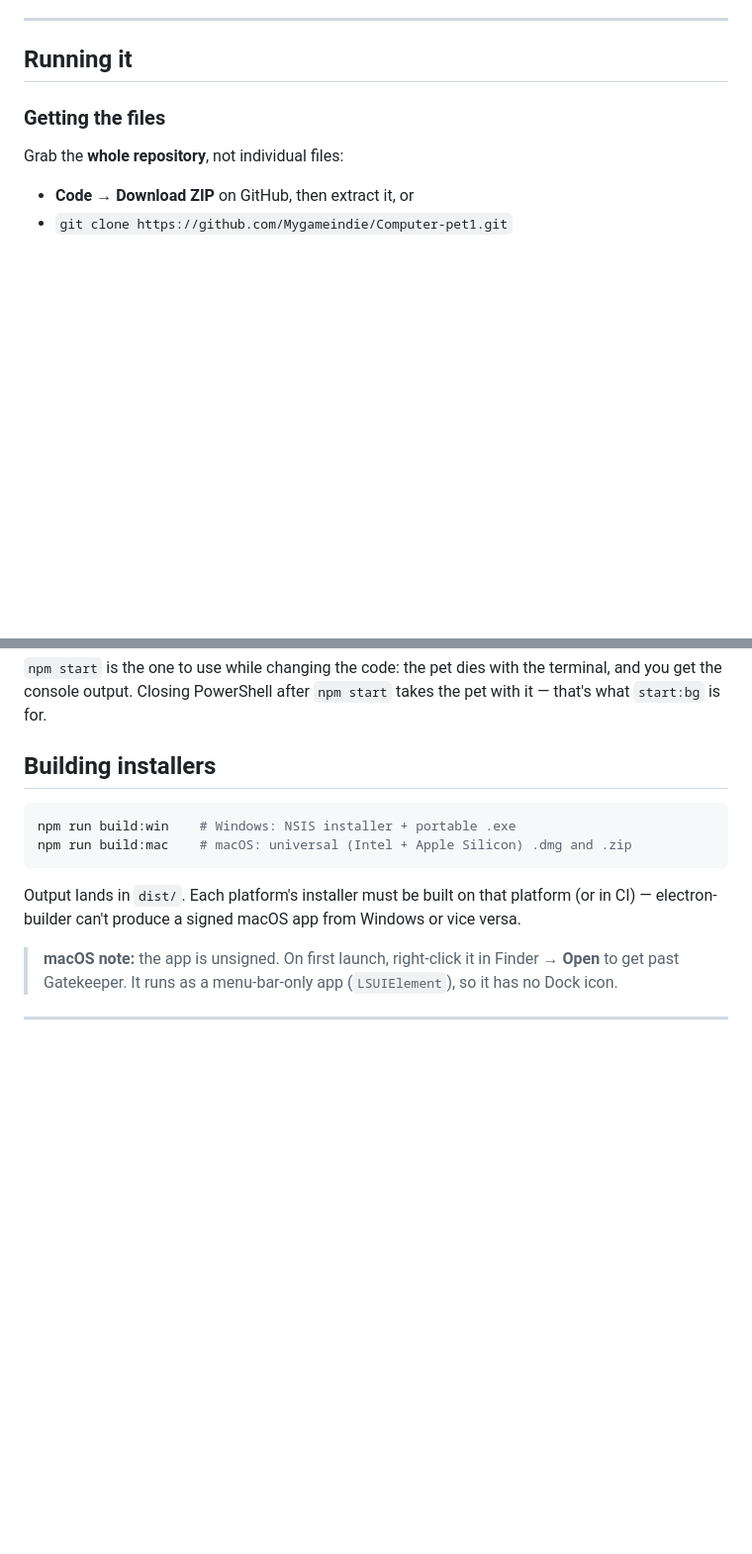
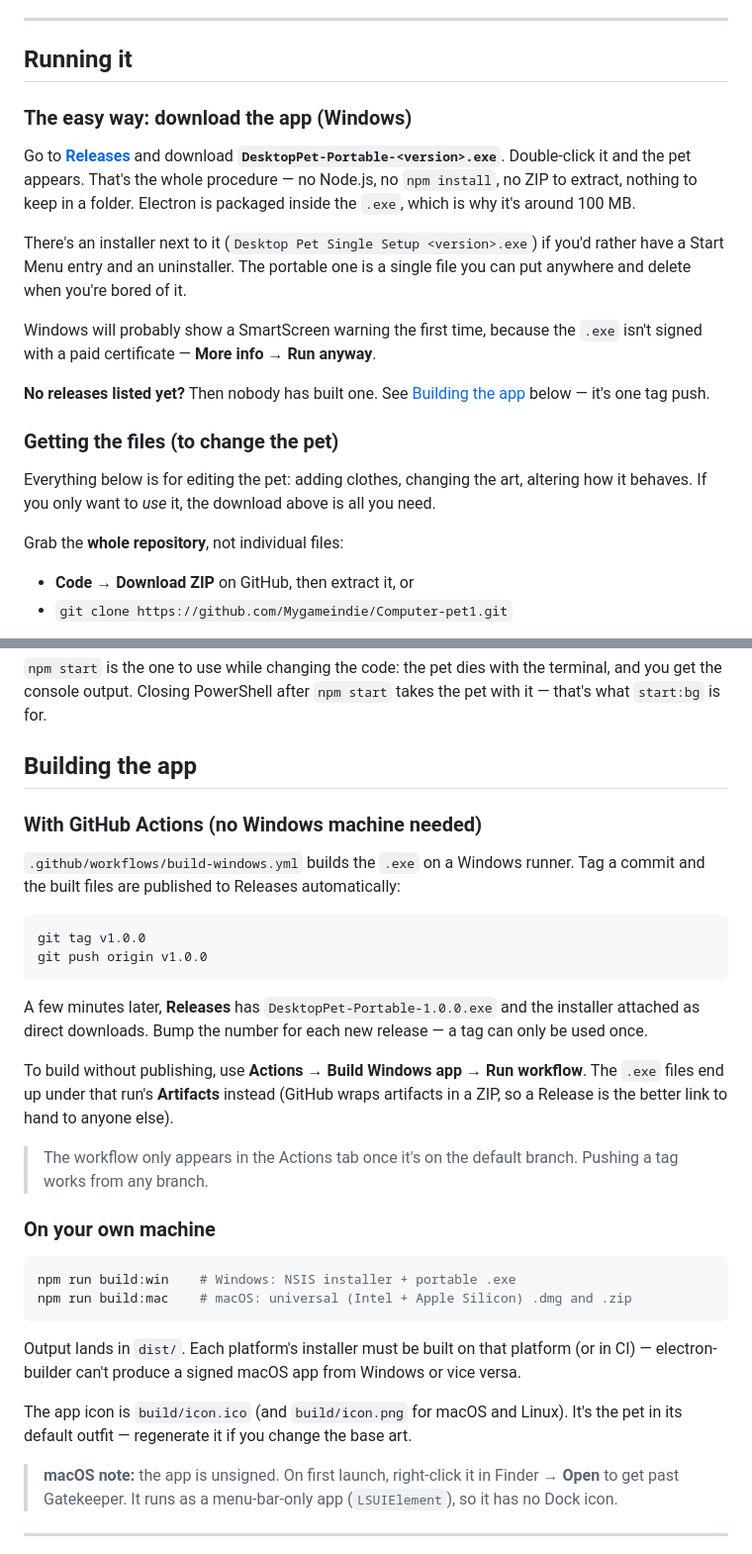
Before and after one commit to Mygameindie/Computer-pet1, a Markdown page: README.md, 2 parts joined by grey strips. Shown at 99% size. GitHub-like rendering; blank space fills up the shorter version.

Commit message:
Document downloading the built app and how to produce it
Co-Authored-By: Claude Opus 5 <noreply@anthropic.com>
Claude-Session: https://claude.ai/code/session_01MyPgfWJkdQJNDQJnsbg6xN

````diff
--- a/README.md
+++ b/README.md
@@ -39,7 +39,29 @@ Built on Electron, so the same code runs on **Windows** and **macOS**.
 
 ## Running it
 
-### Getting the files
+### The easy way: download the app (Windows)
+
+Go to **[Releases](https://github.com/Mygameindie/Computer-pet1/releases)** and
+download **`DesktopPet-Portable-<version>.exe`**. Double-click it and the pet
+appears. That's the whole procedure — no Node.js, no `npm install`, no ZIP to
+extract, nothing to keep in a folder. Electron is packaged inside the `.exe`,
+which is why it's around 100 MB.
+
+There's an installer next to it (`Desktop Pet Single Setup <version>.exe`) if
+you'd rather have a Start Menu entry and an uninstaller. The portable one is a
+single file you can put anywhere and delete when you're bored of it.
+
+Windows will probably show a SmartScreen warning the first time, because the
+`.exe` isn't signed with a paid certificate — **More info → Run anyway**.
+
+**No releases listed yet?** Then nobody has built one. See
+[Building the app](#building-the-app) below — it's one tag push.
+
+### Getting the files (to change the pet)
+
+Everything below is for editing the pet: adding clothes, changing the art,
+altering how it behaves. If you only want to *use* it, the download above is all
+you need.
 
 Grab the **whole repository**, not individual files:
 
@@ -181,7 +203,30 @@ npm start            # stays attached to this terminal
 terminal, and you get the console output. Closing PowerShell after `npm start`
 takes the pet with it — that's what `start:bg` is for.
 
-## Building installers
+## Building the app
+
+### With GitHub Actions (no Windows machine needed)
+
+`.github/workflows/build-windows.yml` builds the `.exe` on a Windows runner.
+Tag a commit and the built files are published to Releases automatically:
+
+```bash
+git tag v1.0.0
+git push origin v1.0.0
+```
+
+A few minutes later, **Releases** has `DesktopPet-Portable-1.0.0.exe` and the
+installer attached as direct downloads. Bump the number for each new release —
+a tag can only be used once.
+
+To build without publishing, use **Actions → Build Windows app → Run workflow**.
+The `.exe` files end up under that run's **Artifacts** instead (GitHub wraps
+artifacts in a ZIP, so a Release is the better link to hand to anyone else).
+
+> The workflow only appears in the Actions tab once it's on the default branch.
+> Pushing a tag works from any branch.
+
+### On your own machine
 
 ```bash
 npm run build:win    # Windows: NSIS installer + portable .exe
@@ -191,6 +236,9 @@ npm run build:mac    # macOS: universal (Intel + Apple Silicon) .dmg and .zip
 Output lands in `dist/`. Each platform's installer must be built on that
 platform (or in CI) — electron-builder can't produce a signed macOS app from
 Windows or vice versa.
+
+The app icon is `build/icon.ico` (and `build/icon.png` for macOS and Linux). It's
+the pet in its default outfit — regenerate it if you change the base art.
 
 > **macOS note:** the app is unsigned. On first launch, right-click it in
 > Finder → **Open** to get past Gatekeeper. It runs as a menu-bar-only app
````
